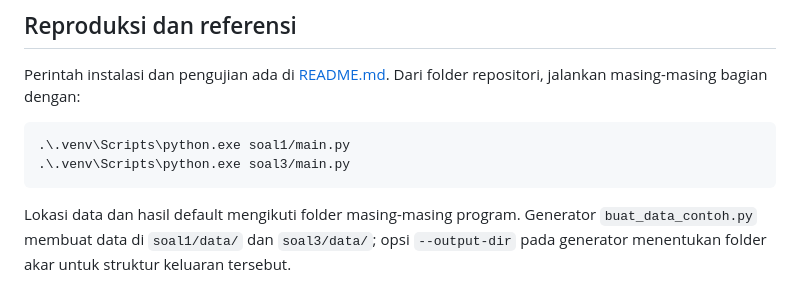
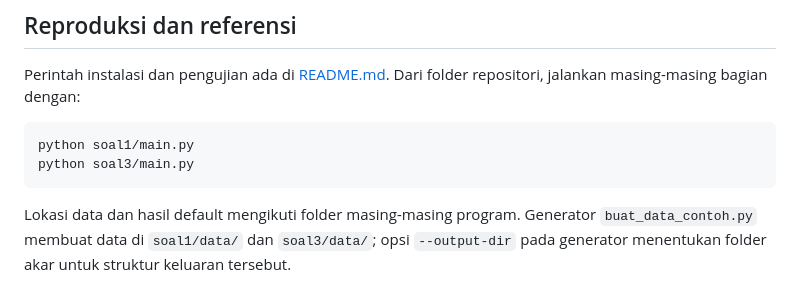
Before and after one commit to Bambang-code/uts-pcd-kelompok-9, a Markdown page: LAPORAN.md, the part around the change. Drawn GitHub-style.

````diff
--- a/LAPORAN.md
+++ b/LAPORAN.md
@@ -243,8 +243,8 @@ Perintah instalasi dan pengujian ada di [README.md](README.md). Dari folder
 repositori, jalankan masing-masing bagian dengan:
 
 ```powershell
-.\.venv\Scripts\python.exe soal1/main.py
-.\.venv\Scripts\python.exe soal3/main.py
+python soal1/main.py
+python soal3/main.py
 ```
 
 Lokasi data dan hasil default mengikuti folder masing-masing program.
````
Also changed, not shown: README.md (+24 -18 lines).
